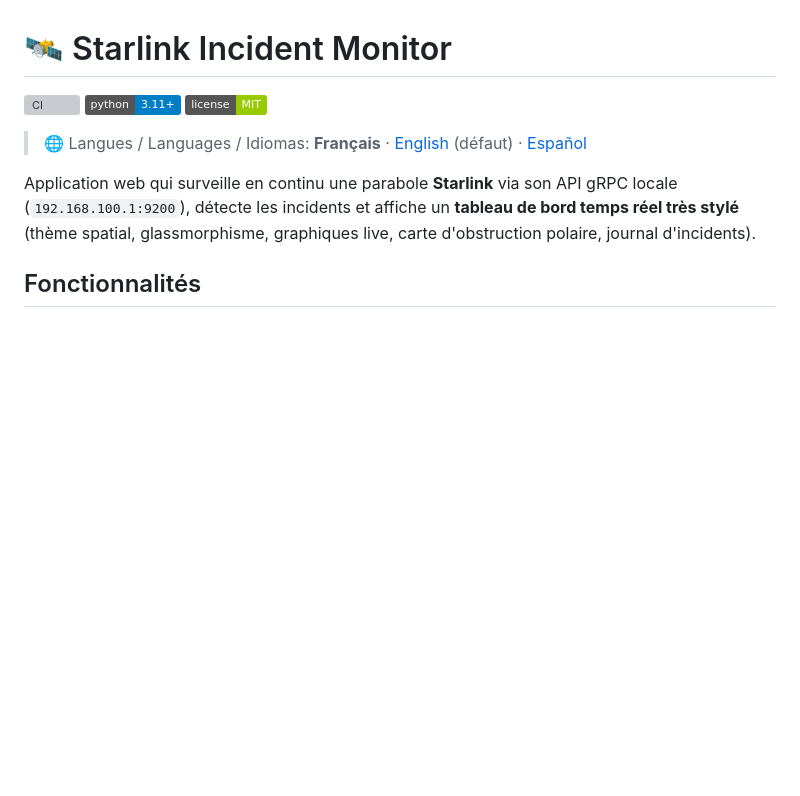
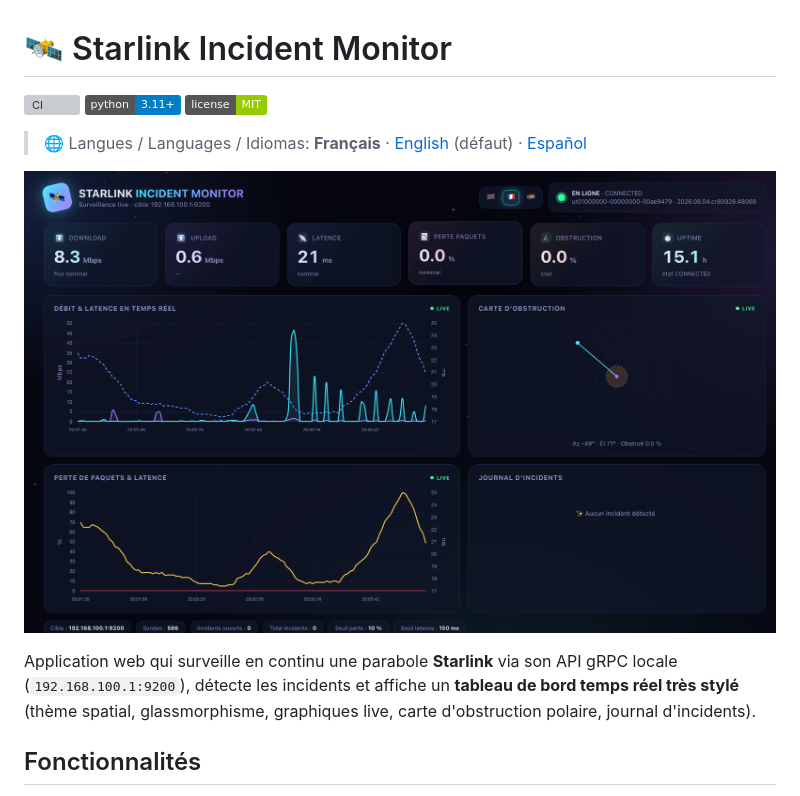
Before and after one commit to OctoberLaurent/starlink-monitor, a Markdown page: README.fr.md, the part around the change. Rendered like a GitHub page; pictures changed too: docs/screenshot.png (added); badges without logos; blank space fills up the shorter version; grey boxes are pictures that could not be loaded.

Commit message:
docs: add application screenshot to README (FR/EN/ES)

```diff
--- a/README.fr.md
+++ b/README.fr.md
@@ -5,6 +5,8 @@
 [![License](https://img.shields.io/badge/license-MIT-green.svg)](LICENSE)
 
 > 🌐 Langues / Languages / Idiomas: **Français** · [English](README.md) (défaut) · [Español](README.es.md)
+
+![Tableau de bord Starlink Incident Monitor](docs/screenshot.png)
 
 Application web qui surveille en continu une parabole **Starlink** via son API
 gRPC locale (`192.168.100.1:9200`), détecte les incidents et affiche un
```
Also changed, not shown: README.es.md (+2 -0 lines), README.md (+2 -0 lines).
